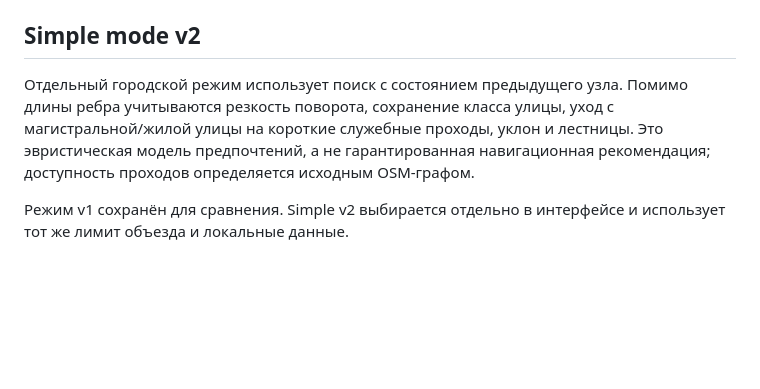
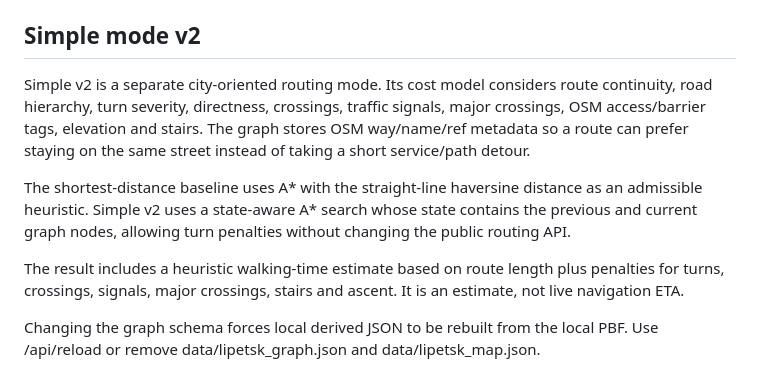
Before and after one commit to Miha22NoAlliance/Zhelezniy-Vek, a Markdown page: README.md, the part around the change. Drawn GitHub-style; blank space fills up the shorter version.

Commit message:
Document Simple v2 A* crossings access and ETA model

```diff
--- a/README.md
+++ b/README.md
@@ -74,6 +74,10 @@ OpenStreetMap contributors. Данные распространяются на
 
 ## Simple mode v2
 
-Отдельный городской режим использует поиск с состоянием предыдущего узла. Помимо длины ребра учитываются резкость поворота, сохранение класса улицы, уход с магистральной/жилой улицы на короткие служебные проходы, уклон и лестницы. Это эвристическая модель предпочтений, а не гарантированная навигационная рекомендация; доступность проходов определяется исходным OSM-графом.
+Simple v2 is a separate city-oriented routing mode. Its cost model considers route continuity, road hierarchy, turn severity, directness, crossings, traffic signals, major crossings, OSM access/barrier tags, elevation and stairs. The graph stores OSM way/name/ref metadata so a route can prefer staying on the same street instead of taking a short service/path detour.
 
-Режим v1 сохранён для сравнения. Simple v2 выбирается отдельно в интерфейсе и использует тот же лимит объезда и локальные данные.
+The shortest-distance baseline uses A* with the straight-line haversine distance as an admissible heuristic. Simple v2 uses a state-aware A* search whose state contains the previous and current graph nodes, allowing turn penalties without changing the public routing API.
+
+The result includes a heuristic walking-time estimate based on route length plus penalties for turns, crossings, signals, major crossings, stairs and ascent. It is an estimate, not live navigation ETA.
+
+Changing the graph schema forces local derived JSON to be rebuilt from the local PBF. Use /api/reload or remove data/lipetsk_graph.json and data/lipetsk_map.json.
```
